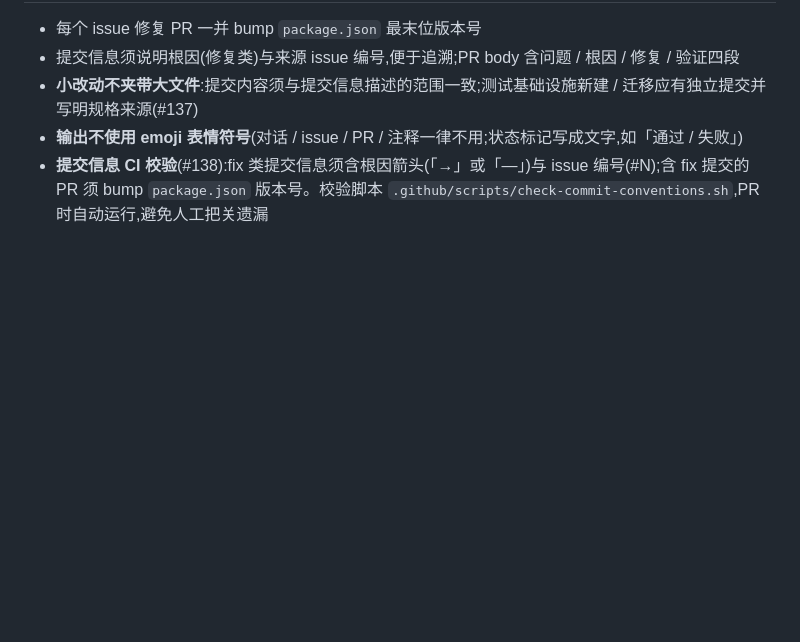
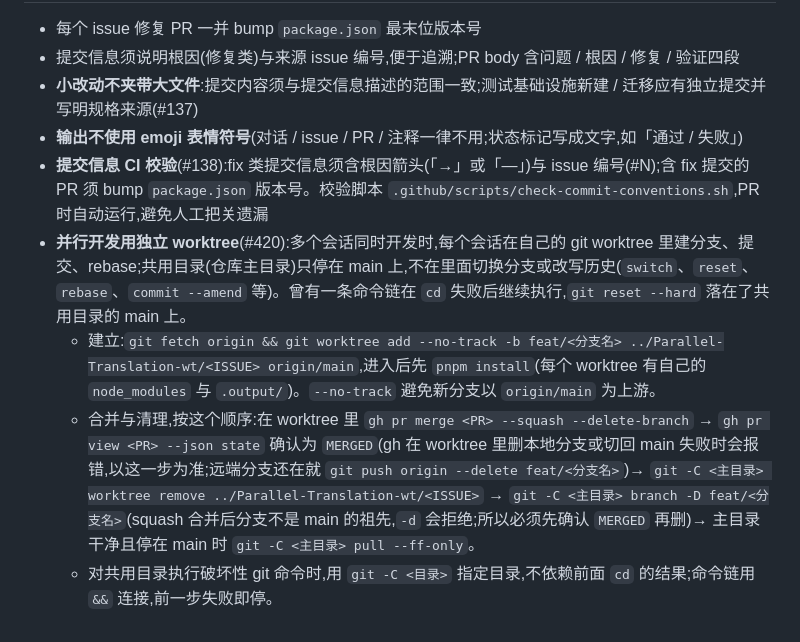
Before and after one commit to Teeeeeeeerry/Parallel-Translation, a Markdown page: CONTEXT.md, the part around the change. Rendered like a GitHub page; blank space fills up the shorter version.

Commit message:
CONTEXT.md 约定补充：并行开发时每个会话使用独立的 git worktree (#420)
Co-Authored-By: zhexuancai-uts <261878103+zhexuancai-uts@users.noreply.github.com>

```diff
--- a/CONTEXT.md
+++ b/CONTEXT.md
@@ -33,3 +33,7 @@
 - **小改动不夹带大文件**:提交内容须与提交信息描述的范围一致;测试基础设施新建 / 迁移应有独立提交并写明规格来源(#137)
 - **输出不使用 emoji 表情符号**(对话 / issue / PR / 注释一律不用;状态标记写成文字,如「通过 / 失败」)
 - **提交信息 CI 校验**(#138):fix 类提交信息须含根因箭头(「→」或「—」)与 issue 编号(#N);含 fix 提交的 PR 须 bump `package.json` 版本号。校验脚本 `.github/scripts/check-commit-conventions.sh`,PR 时自动运行,避免人工把关遗漏
+- **并行开发用独立 worktree**(#420):多个会话同时开发时,每个会话在自己的 git worktree 里建分支、提交、rebase;共用目录(仓库主目录)只停在 main 上,不在里面切换分支或改写历史(`switch`、`reset`、`rebase`、`commit --amend` 等)。曾有一条命令链在 `cd` 失败后继续执行,`git reset --hard` 落在了共用目录的 main 上。
+  - 建立:`git fetch origin && git worktree add --no-track -b feat/<分支名> ../Parallel-Translation-wt/<ISSUE> origin/main`,进入后先 `pnpm install`(每个 worktree 有自己的 `node_modules` 与 `.output/`)。`--no-track` 避免新分支以 `origin/main` 为上游。
+  - 合并与清理,按这个顺序:在 worktree 里 `gh pr merge <PR> --squash --delete-branch` → `gh pr view <PR> --json state` 确认为 `MERGED`(gh 在 worktree 里删本地分支或切回 main 失败时会报错,以这一步为准;远端分支还在就 `git push origin --delete feat/<分支名>`)→ `git -C <主目录> worktree remove ../Parallel-Translation-wt/<ISSUE>` → `git -C <主目录> branch -D feat/<分支名>`(squash 合并后分支不是 main 的祖先,`-d` 会拒绝;所以必须先确认 `MERGED` 再删)→ 主目录干净且停在 main 时 `git -C <主目录> pull --ff-only`。
+  - 对共用目录执行破坏性 git 命令时,用 `git -C <目录>` 指定目录,不依赖前面 `cd` 的结果;命令链用 `&&` 连接,前一步失败即停。
```
